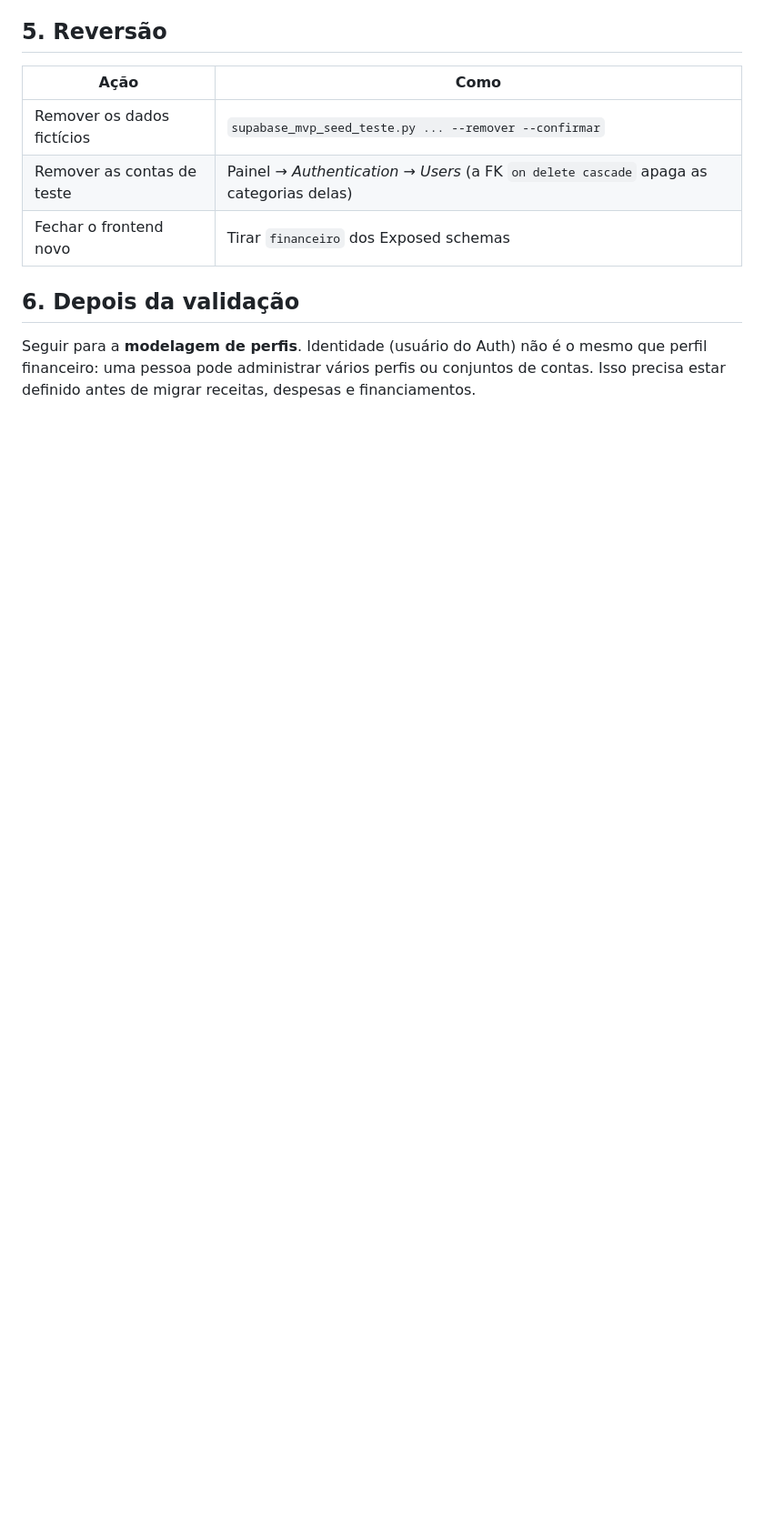
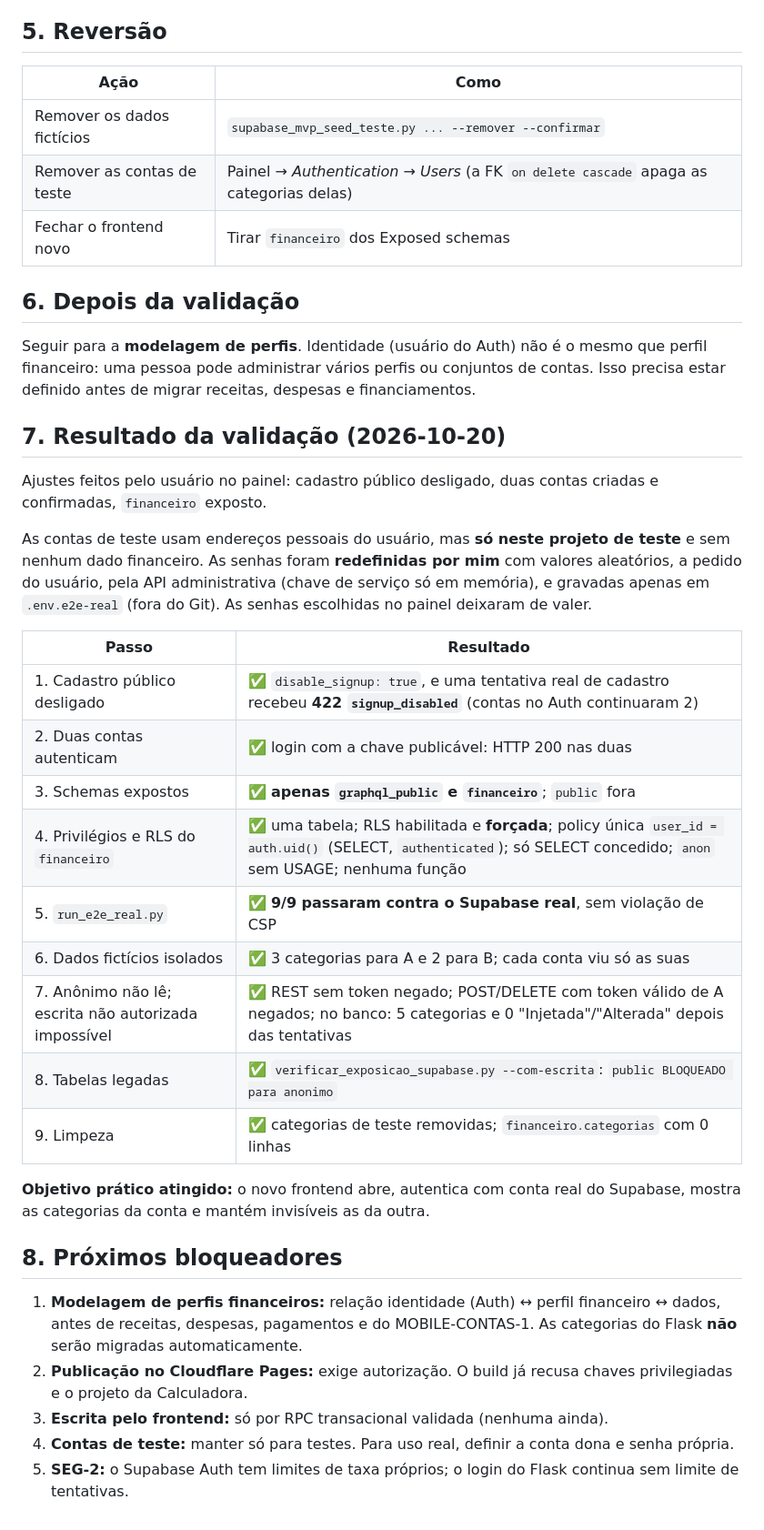
Before and after one commit to heydsonlc/Controle-Financeiro, a Markdown page: docs/AUTH_REAL_1.md, the part around one of its changes. Shown at 91% size. Rendered like a GitHub page; blank space fills up the shorter version.

Commit message:
docs(web): AUTH-REAL-1 — MVP validado com o Supabase Auth real
E2E real 9/9 com duas contas isoladas; cadastro publico desligado
(signup recusado com 422); somente graphql_public e financeiro expostos;
escrita indevida negada; tabelas legadas seguem bloqueadas; dados
ficticios removidos. Sem migrations, sem alteracoes no Flask.

Co-Authored-By: Claude Opus 5.5 <noreply@anthropic.com>

```diff
--- a/docs/AUTH_REAL_1.md
+++ b/docs/AUTH_REAL_1.md
@@ -73,3 +73,31 @@ Critérios de aceite, todos medidos pelo E2E real:
 ## 6. Depois da validação
 
 Seguir para a **modelagem de perfis**. Identidade (usuário do Auth) não é o mesmo que perfil financeiro: uma pessoa pode administrar vários perfis ou conjuntos de contas. Isso precisa estar definido antes de migrar receitas, despesas e financiamentos.
+
+## 7. Resultado da validação (2026-10-20)
+
+Ajustes feitos pelo usuário no painel: cadastro público desligado, duas contas criadas e confirmadas, `financeiro` exposto.
+
+As contas de teste usam endereços pessoais do usuário, mas **só neste projeto de teste** e sem nenhum dado financeiro. As senhas foram **redefinidas por mim** com valores aleatórios, a pedido do usuário, pela API administrativa (chave de serviço só em memória), e gravadas apenas em `.env.e2e-real` (fora do Git). As senhas escolhidas no painel deixaram de valer.
+
+| Passo | Resultado |
+|---|---|
+| 1. Cadastro público desligado | ✅ `disable_signup: true`, e uma tentativa real de cadastro recebeu **422 `signup_disabled`** (contas no Auth continuaram 2) |
+| 2. Duas contas autenticam | ✅ login com a chave publicável: HTTP 200 nas duas |
+| 3. Schemas expostos | ✅ **apenas `graphql_public` e `financeiro`**; `public` fora |
+| 4. Privilégios e RLS do `financeiro` | ✅ uma tabela; RLS habilitada e **forçada**; policy única `user_id = auth.uid()` (SELECT, `authenticated`); só SELECT concedido; `anon` sem USAGE; nenhuma função |
+| 5. `run_e2e_real.py` | ✅ **9/9 passaram contra o Supabase real**, sem violação de CSP |
+| 6. Dados fictícios isolados | ✅ 3 categorias para A e 2 para B; cada conta viu só as suas |
+| 7. Anônimo não lê; escrita não autorizada impossível | ✅ REST sem token negado; POST/DELETE com token válido de A negados; no banco: 5 categorias e 0 "Injetada"/"Alterada" depois das tentativas |
+| 8. Tabelas legadas | ✅ `verificar_exposicao_supabase.py --com-escrita`: `public BLOQUEADO para anonimo` |
+| 9. Limpeza | ✅ categorias de teste removidas; `financeiro.categorias` com 0 linhas |
+
+**Objetivo prático atingido:** o novo frontend abre, autentica com conta real do Supabase, mostra as categorias da conta e mantém invisíveis as da outra.
+
+## 8. Próximos bloqueadores
+
+1. **Modelagem de perfis financeiros:** relação identidade (Auth) ↔ perfil financeiro ↔ dados, antes de receitas, despesas, pagamentos e do MOBILE-CONTAS-1. As categorias do Flask **não** serão migradas automaticamente.
+2. **Publicação no Cloudflare Pages:** exige autorização. O build já recusa chaves privilegiadas e o projeto da Calculadora.
+3. **Escrita pelo frontend:** só por RPC transacional validada (nenhuma ainda).
+4. **Contas de teste:** manter só para testes. Para uso real, definir a conta dona e senha própria.
+5. **SEG-2:** o Supabase Auth tem limites de taxa próprios; o login do Flask continua sem limite de tentativas.
```
Also changed, not shown: other parts of docs/AUTH_REAL_1.md (+1 -1 lines), docs/ROADMAP.md (+2 -1 lines).
